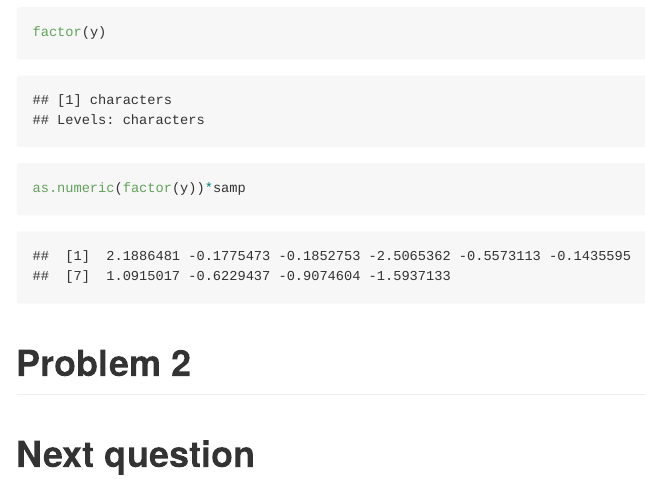
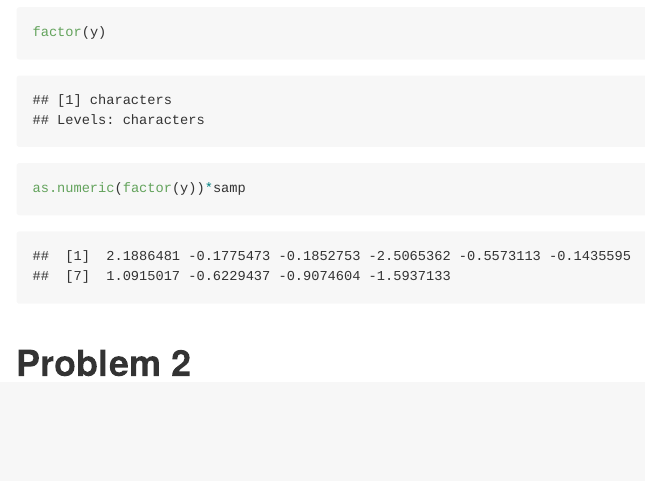
Before and after one commit to asn2139/practice, an R Markdown document (p8105_hw1_asn2139.Rmd): the page in a window 1100 px wide, from 2040 px down. Rendered offline with R 4.5, knitr and Pandoc, with nearby package versions; code that draws random numbers runs with fixed seeds of ours.

````diff
--- a/p8105_hw1_asn2139.Rmd
+++ b/p8105_hw1_asn2139.Rmd
@@ -65,6 +65,3 @@
 ```
 
 # Problem 2
-
-
-# Next question
````
Also changed, not shown: p8105_hw1_asn2139.md, 1 other file.
